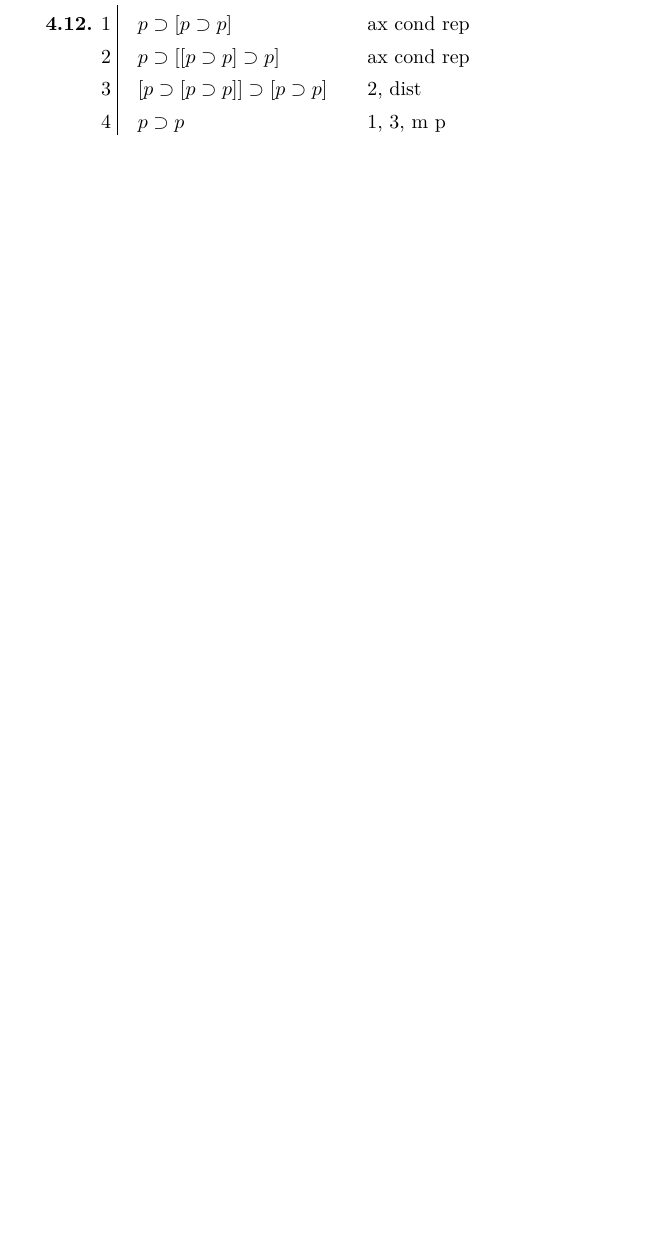
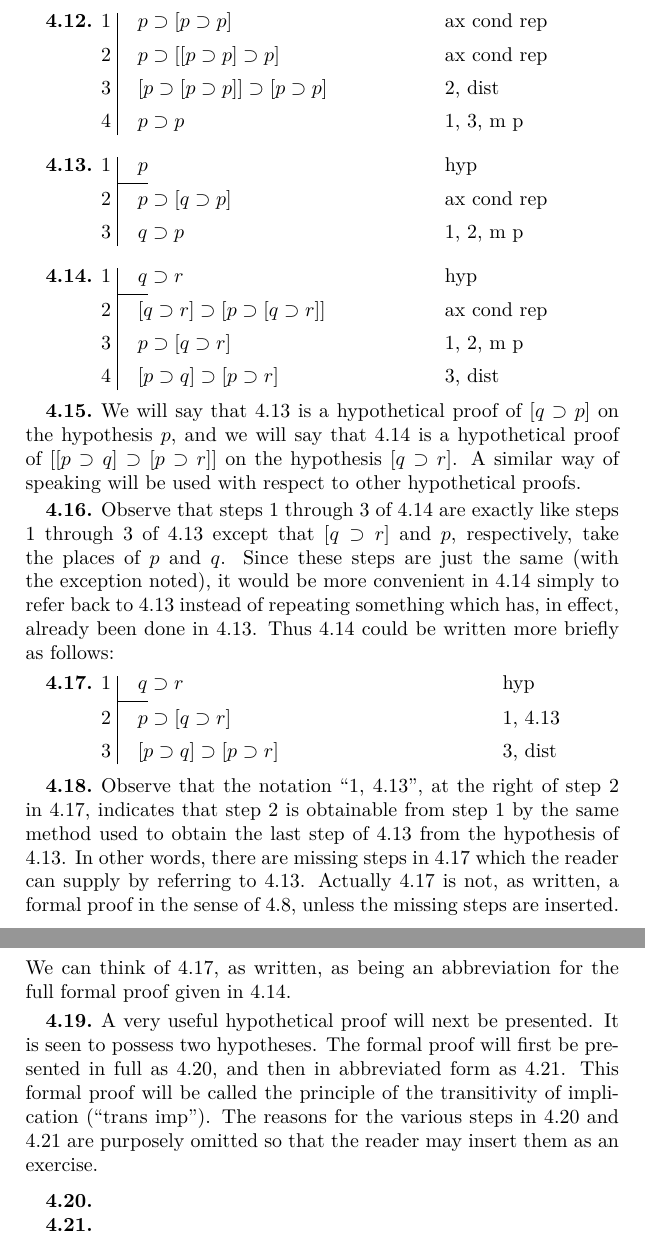
Before and after one commit to LeeiFrankJaw/Books, a LaTeX thesis (Logic/Fitch-1952.tex, which reads Logic/fitch.sty): part of page 26 of 27 before the commit and two parts of pages 26 and 27 of 29 after it, the two joined at a grey line, cut so that both start at the same text, the shorter picture padded with empty space. Compiled offline with XeLaTeX.

Commit message:
Update Fitch-1952

```diff
--- a/Logic/Fitch-1952.tex
+++ b/Logic/Fitch-1952.tex
@@ -70,6 +70,8 @@
 \renewcommand*{\neg}{\mathord{\sim}}
 
 \interfootnotelinepenalty=10000
+
+\hyphenation{Physicalisch=mathe-matische}
 
 \AtBeginDocument{
   \setlength{\parindent}{10pt}
@@ -503,11 +509,79 @@ For convenience and brevity, a more concise notation will now be introduced.  An
 \label{sec:4.12}
 
 \begin{fitch}
-  \fa \(p \supset [p \supset p]\) & ax cond rep \\
+  \fb \(p \supset [p \supset p]\) & ax cond rep \\
   \fa \(p \supset [[p \supset p] \supset p]\) & ax cond rep \\
   \fa \([p \supset [p \supset p]] \supset [p \supset p]\) & 2, dist \\
   \fa \(p \supset p\) & 1, 3, m p
 \end{fitch}
+
+\smallskip
+\subsection{}
+\label{sec:4.13}
+
+\begin{fitch}
+  \fh \(p\) & hyp \\
+  \fa \(p \supset [q \supset p]\) & ax cond rep \\
+  \fa \(q \supset p\) & 1, 2, m p
+\end{fitch}
+
+\smallskip
+\subsection{}
+\label{sec:4.14}
+
+\begin{fitch}
+  \fh \(q \supset r\) & hyp \\
+  \fa \([q \supset r] \supset [p \supset [q \supset r]]\) & ax cond rep \\
+  \fa \(p \supset [q \supset r]\) & 1, 2, m p \\
+  \fa \([p \supset q] \supset [p \supset r]\) & 3, dist
+\end{fitch}
+
+\smallskip
+\subsection{}
+\label{sec:4.15}
+
+We will say that \ref{sec:4.13} is a hypothetical proof of [\(q \supset p\)] on the hypothesis \(p\), and we will say that \ref{sec:4.14} is a hypothetical proof of [\([p \supset q] \supset [p \supset r]\)] on the hypothesis [\(q \supset r\)].  A similar way of speaking will be used with respect to other hypothetical proofs.
+
+% \medskip
+\subsection{}
+\label{sec:4.16}
+
+Observe that steps 1 through 3 of \ref{sec:4.14} are exactly like steps 1 through 3 of \ref{sec:4.13} except that [\(q \supset r\)] and \(p\), respectively, take the places of \(p\) and \(q\).  Since these steps are just the same (with the exception noted), it would be more convenient in \ref{sec:4.14} simply to refer back to \ref{sec:4.13} instead of repeating something which has, in effect, already been done in \ref{sec:4.13}.  Thus \ref{sec:4.14} could be written more briefly as follows:
+
+% \medskip
+\subsection{}
+\label{sec:4.17}
+
+\begingroup
+\setlength{\fitchlinewd}{2.4in}
+\begin{fitch}
+  \fh \(q \supset r\) & hyp \\
+  % \fa \([q \supset r] \supset [p \supset [q \supset r]]\) & ax cond rep \\
+  \fa \(p \supset [q \supset r]\) & 1, \ref{sec:4.13} \\
+  \fa \([p \supset q] \supset [p \supset r]\) & 3, dist
+\end{fitch}
+\endgroup
+
+\smallskip
+\subsection{}
+\label{sec:4.18}
+
+Observe that the notation “1, \ref{sec:4.13}”, at the right of step 2 in \ref{sec:4.17}, indicates that step 2 is obtainable from step 1 by the same method used to obtain the last step of \ref{sec:4.13} from the hypothesis of \ref{sec:4.13}.  In other words, there are missing steps in \ref{sec:4.17} which the reader can supply by referring to \ref{sec:4.13}.  Actually \ref{sec:4.17} is not, as written, a formal proof in the sense of \ref{sec:4.8}, unless the missing steps are inserted.  We can think of \ref{sec:4.17}, as written, as being an abbreviation for the full formal proof given in \ref{sec:4.14}.
+
+\smallskip
+\subsection{}
+\label{sec:4.19}
+
+A very useful hypothetical proof will next be presented.  It is seen to possess two hypotheses.  The formal proof will first be presented in full as \ref{sec:4.20}, and then in abbreviated form as 4.21.  This formal proof will be called the principle of the transitivity of implication (“trans imp”).  The reasons for the various steps in \ref{sec:4.20} and \ref{sec:4.21} are purposely omitted so that the reader may insert them as an exercise.
+
+\smallskip
+\subsection{}
+\label{sec:4.20}
+
+\smallskip
+\subsection{}
+\label{sec:4.21}
+
 
 \chapter{The Method of Subordinate Proofs}
 \label{chap:2}
--- a/Logic/fitch.sty
+++ b/Logic/fitch.sty
@@ -19,13 +19,16 @@
 % Line number width
 \newlength{\fitchnumwd}
 \setlength{\fitchnumwd}{1em}
+\newlength{\fitchlinewd}
+\setlength{\fitchlinewd}{2in}
 
 % Altered from mdwtab.sty: shorter vline, for start of subproof
 \makeatletter
-\newcommand\fvline[1][\arrayrulewidth]{\vrule\@height.5\fitchlineht\@width#1\relax}
+\newcommand\fvline[1][\arrayrulewidth]{\vrule\@height.6\baselineskip\@width#1\@depth1ex\relax}
+\newcommand\favline[1][\arrayrulewidth]{\vrule\@height1.08\baselineskip\@width#1\@depth.3\baselineskip\relax}
 \makeatother
 % Ordinary vertical line
-\newcommand{\fa}{\vline\hspace*{\fitchindent}}
+\newcommand{\fa}{\favline\hspace*{\fitchindent}}
 % Vertical line, shorter: Use at start of (sub)proof
 \newcommand{\fb}{\fvline\hspace*{\fitchindent}}
 % Hypothesis
@@ -82,13 +85,14 @@
 \newenvironment{fitchnum}%
 {\ifthenelse{\boolean{resetfitchcounter}}{\setcounter{fitchcounter}{0}}{}%
   \begin{tabular}[t]{%
-    !{\makebox[\fitchnumwd][l]{\fitchcounter}}l@{\hspace{\fitchcomind}}l}}%
+    !{\makebox[\fitchnumwd][l]{\fitchcounter}}%
+    p{\fitchlinewd}@{\hspace{\fitchcomind}}l}}%
 {\end{tabular}}
 
 \newenvironment{fitchunum}%
 {\begin{tabular}[t]{%
-  !{\makebox[\fitchnumwd][r]{}\hspace{\fitchindent}}l@{%
-  \hspace{\fitchcomind}}l}}%
+  !{\makebox[\fitchnumwd][r]{}\hspace{\fitchindent}}%
+  p{\fitchlinewd}@{\hspace{\fitchcomind}}l}}%
 {\end{tabular}}
 
 \newenvironment{fitch}{%\renewcommand{\arraystretch}{1.5}
```
Also changed, not shown: Logic/Fitch-1952.tex (12 more changed lines).
